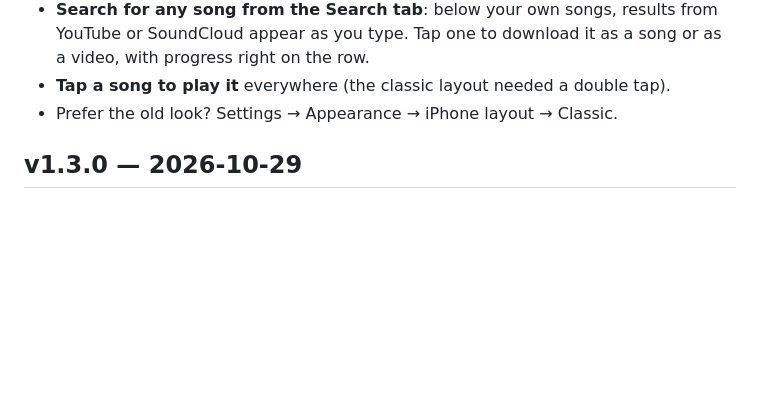
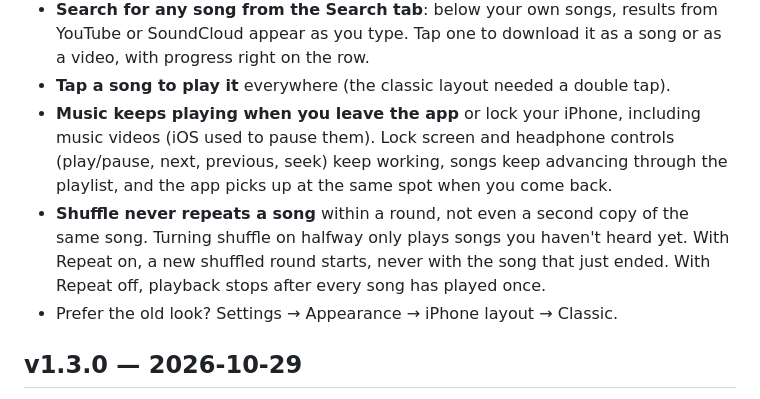
Before and after one commit to UndeadBossGames/Aurora-iOS, a Markdown page: CHANGELOG.md, the part around the change. Rendered like a GitHub page; blank space fills up the shorter version.

Commit message:
Changelog: background playback and shuffle
Co-Authored-By: Claude Opus 5.5 <noreply@anthropic.com>
Claude-Session: https://claude.ai/code/session_018xDjdknehgPoMn2eA4jQSL

```diff
--- a/CHANGELOG.md
+++ b/CHANGELOG.md
@@ -24,6 +24,8 @@ Every version is a git tag. To get an older build, download its .ipa from Releas
 - **Proper cover art**: downloads get the official album cover (from Apple Music's catalog, or Deezer), plus the real song title, artist and album when the match is clear. When there's no official cover, the YouTube thumbnail is cleaned up: black bars and channel logos are cut off, and video frames are placed on a blurred square background. The lock screen, Control Center and every tile now show a clean square picture. Songs already in your library are fixed automatically in the background.
 - **Search for any song from the Search tab**: below your own songs, results from YouTube or SoundCloud appear as you type. Tap one to download it as a song or as a video, with progress right on the row.
 - **Tap a song to play it** everywhere (the classic layout needed a double tap).
+- **Music keeps playing when you leave the app** or lock your iPhone, including music videos (iOS used to pause them). Lock screen and headphone controls (play/pause, next, previous, seek) keep working, songs keep advancing through the playlist, and the app picks up at the same spot when you come back.
+- **Shuffle never repeats a song** within a round, not even a second copy of the same song. Turning shuffle on halfway only plays songs you haven't heard yet. With Repeat on, a new shuffled round starts, never with the song that just ended. With Repeat off, playback stops after every song has played once.
 - Prefer the old look? Settings → Appearance → iPhone layout → Classic.
 
 ## v1.3.0 — 2026-10-29
```
